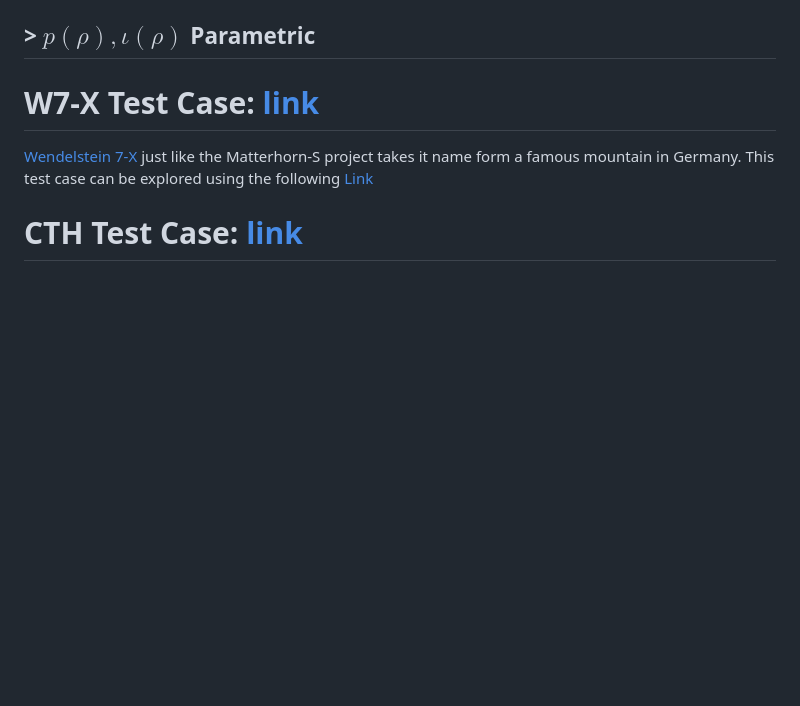
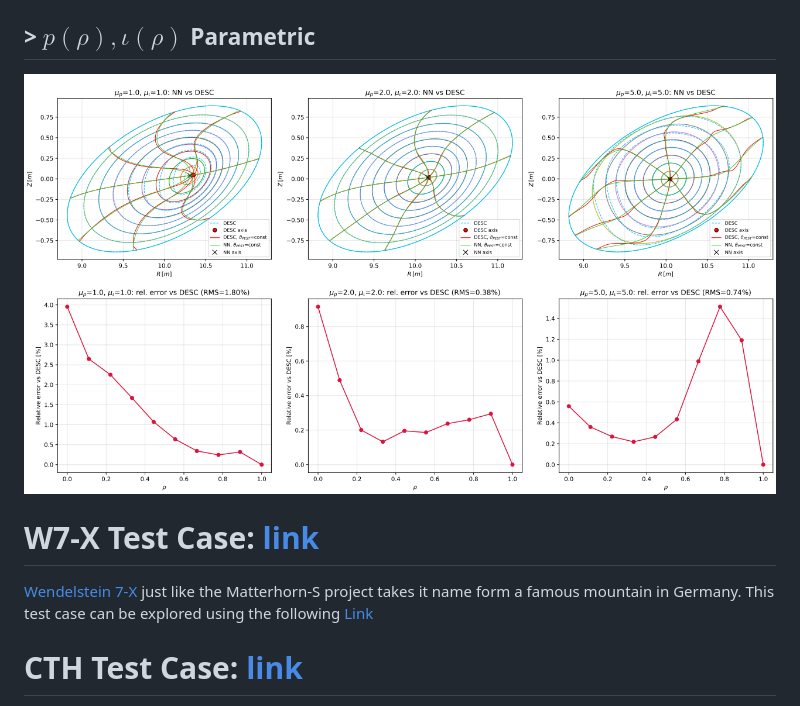
Before and after one commit to 96mat/MHD_JAX, a Markdown page: README.md, the part around one of its changes. Drawn GitHub-style; blank space fills up the shorter version.

```diff
--- a/README.md
+++ b/README.md
@@ -17,4 +19,7 @@ This test case refers to the most advanced Helitron stellarator ever built, whic
 ## > $p(\rho),\iota(\rho)$ Parametric
+<img src="https://github.com/96mat/MHD_JAX/blob/854efbc5e784ebd82858182b7dcf9ad34086af7f/img/Heliotron_P_Iota_Param/Heliotron_P_Iota_Param.png" width="800">
+
+
 # W7-X Test Case: [link](https://96mat.github.io/MHD_JAX/W7-X/)
 [Wendelstein 7-X](https://www.sciencedirect.com/science/article/pii/S0920379621001575) just like the Matterhorn-S project takes it name form a famous mountain in Germany. This test case can be explored using the following [Link](https://96mat.github.io/MHD_JAX/W7-X/)
 
```
Also changed, not shown: other parts of README.md (+3 -1 lines).
